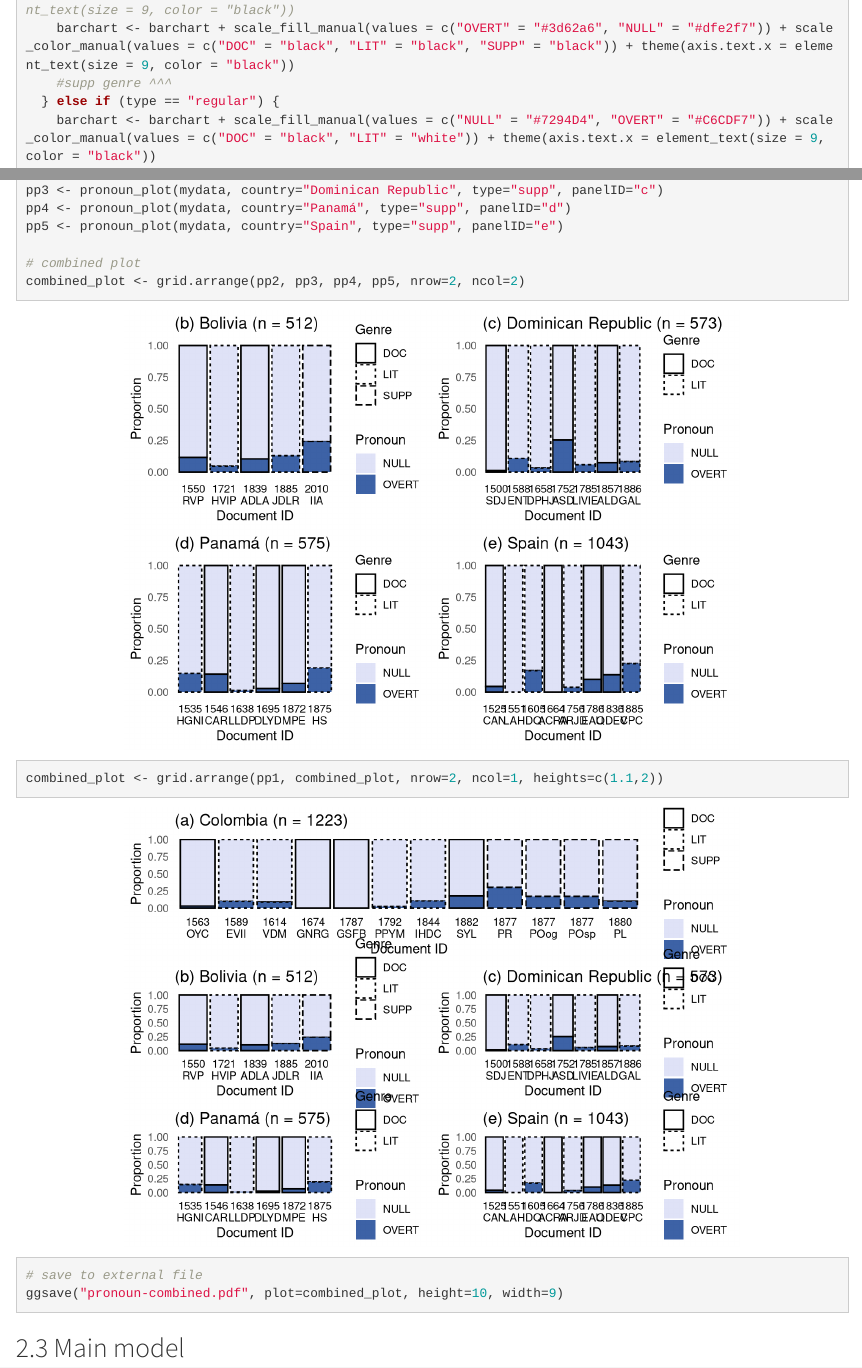
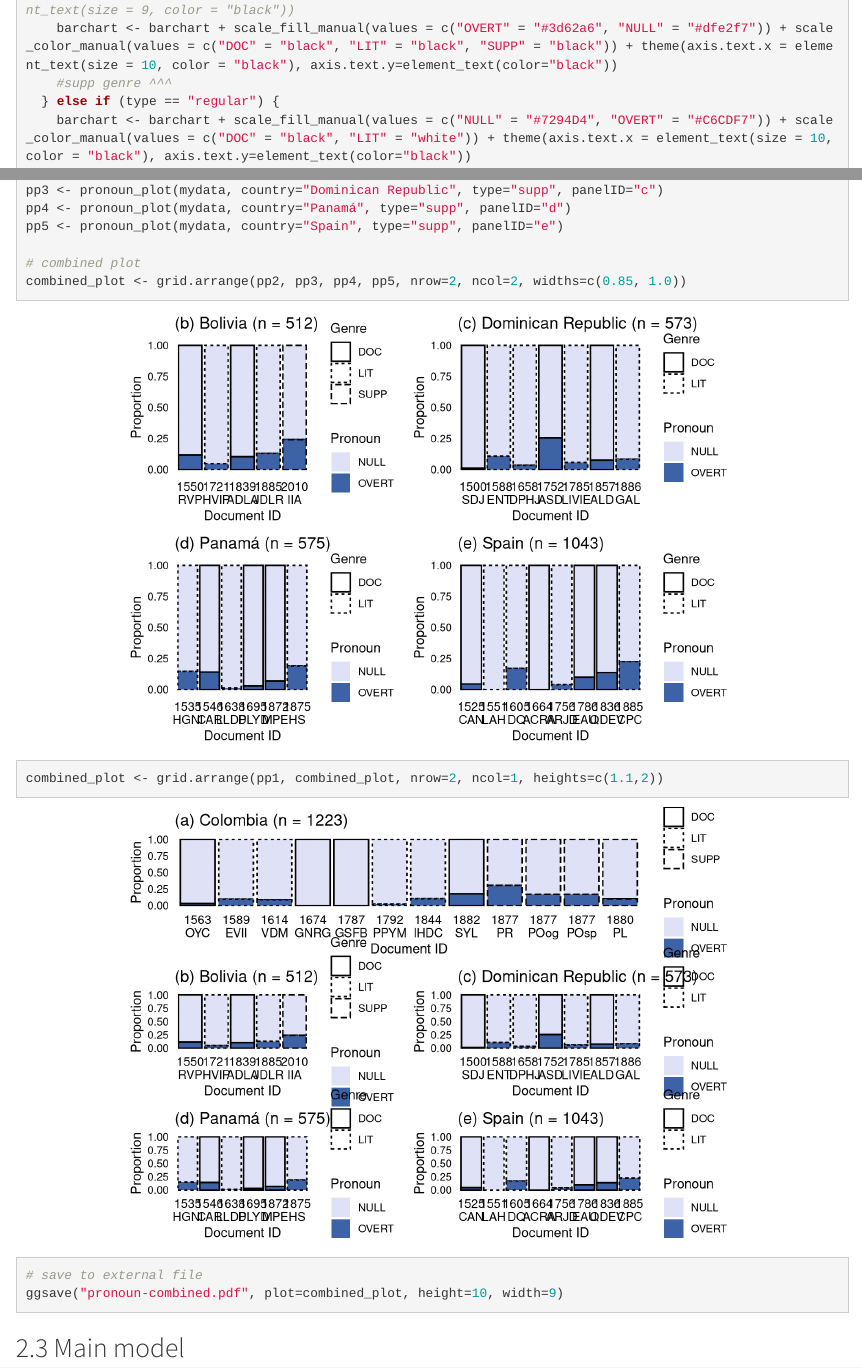
Before and after one commit to erc-starfish/5wh, an R Markdown document (null-subjects/null-subjects.Rmd): the page in a window 1100 px wide, from 2470 px down, and a second part further down, joined at a grey line. Rendered offline with R 4.5, knitr and Pandoc, with nearby package versions; some code elsewhere in the file could not run offline.

Commit message:
Small visual update

```diff
--- a/null-subjects/null-subjects.Rmd
+++ b/null-subjects/null-subjects.Rmd
@@ -108,10 +108,10 @@ pronoun_plot <- function(mydata, country, panelID, type="regular") {
 
   if (type == "supp") {
     #barchart <- barchart + scale_fill_manual(values = c("NULL" = "#7294D4", "OVERT" = "#C6CDF7")) + scale_color_manual(values = c("DOC" = "black", "LIT" = "white", "SUPP" = "gold")) + theme(axis.text.x = element_text(size = 9, color = "black"))
-    barchart <- barchart + scale_fill_manual(values = c("OVERT" = "#3d62a6", "NULL" = "#dfe2f7")) + scale_color_manual(values = c("DOC" = "black", "LIT" = "black", "SUPP" = "black")) + theme(axis.text.x = element_text(size = 9, color = "black"))
+    barchart <- barchart + scale_fill_manual(values = c("OVERT" = "#3d62a6", "NULL" = "#dfe2f7")) + scale_color_manual(values = c("DOC" = "black", "LIT" = "black", "SUPP" = "black")) + theme(axis.text.x = element_text(size = 10, color = "black"), axis.text.y=element_text(color="black"))
     #supp genre ^^^
   } else if (type == "regular") {
-    barchart <- barchart + scale_fill_manual(values = c("NULL" = "#7294D4", "OVERT" = "#C6CDF7")) + scale_color_manual(values = c("DOC" = "black", "LIT" = "white")) + theme(axis.text.x = element_text(size = 9, color = "black"))
+    barchart <- barchart + scale_fill_manual(values = c("NULL" = "#7294D4", "OVERT" = "#C6CDF7")) + scale_color_manual(values = c("DOC" = "black", "LIT" = "white")) + theme(axis.text.x = element_text(size = 10, color = "black"), axis.text.y=element_text(color="black"))
     #regular ^^^
   }
 
@@ -128,7 +128,7 @@ pp4 <- pronoun_plot(mydata, country="Panamá", type="supp", panelID="d")
 pp5 <- pronoun_plot(mydata, country="Spain", type="supp", panelID="e")
 
 # combined plot
-combined_plot <- grid.arrange(pp2, pp3, pp4, pp5, nrow=2, ncol=2)
+combined_plot <- grid.arrange(pp2, pp3, pp4, pp5, nrow=2, ncol=2, widths=c(0.85, 1.0))
 combined_plot <- grid.arrange(pp1, combined_plot, nrow=2, ncol=1, heights=c(1.1,2))
 
 # save to external file
```
Also changed, not shown: null-subjects/null-subjects.html, null-subjects/orality.pdf, null-subjects/pronoun-combined.pdf.
